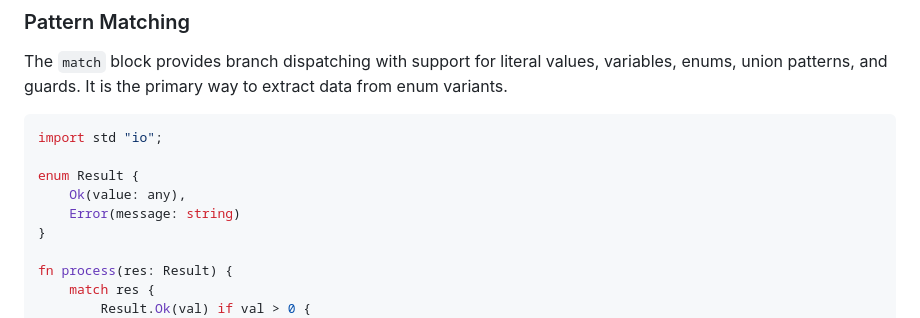
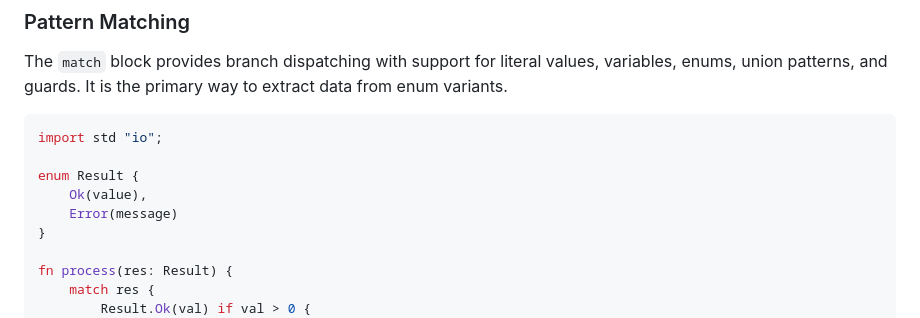
Before and after one commit to confh/Tiny, a Markdown page: README.md, the part around the change. Drawn GitHub-style.

```diff
--- a/README.md
+++ b/README.md
@@ -168,8 +168,8 @@ The `match` block provides branch dispatching with support for literal values, v
 import std "io";
 
 enum Result {
-    Ok(value: any),
-    Error(message: string)
+    Ok(value),
+    Error(message)
 }
 
 fn process(res: Result) {
```
